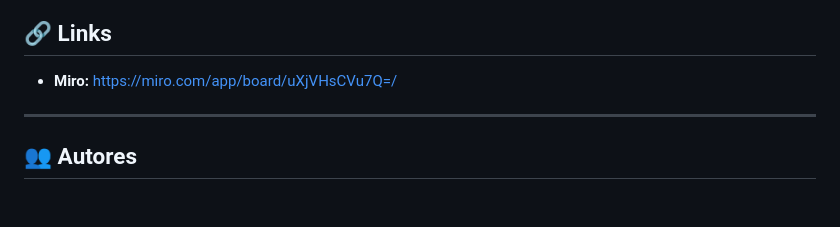
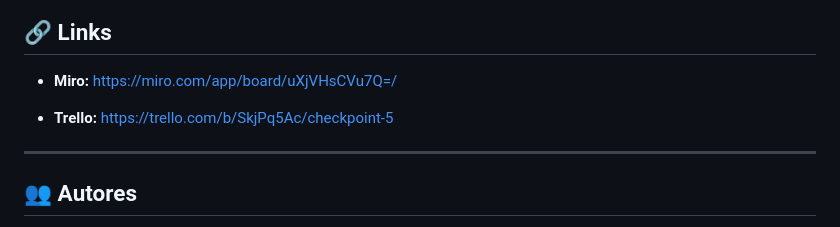
Before and after one commit to CarlosPossi/OcupaSala, a Markdown page: README.md, the part around the change. Drawn GitHub-style; blank space fills up the shorter version.

Commit message:
Adicionando link do Trello

```diff
--- a/README.md
+++ b/README.md
@@ -152,6 +152,7 @@ OcupaSala/
 
 *  **Miro:** https://miro.com/app/board/uXjVHsCVu7Q=/
 
+*  **Trello:** https://trello.com/b/SkjPq5Ac/checkpoint-5
 ---
 
 ## 👥 Autores
```
